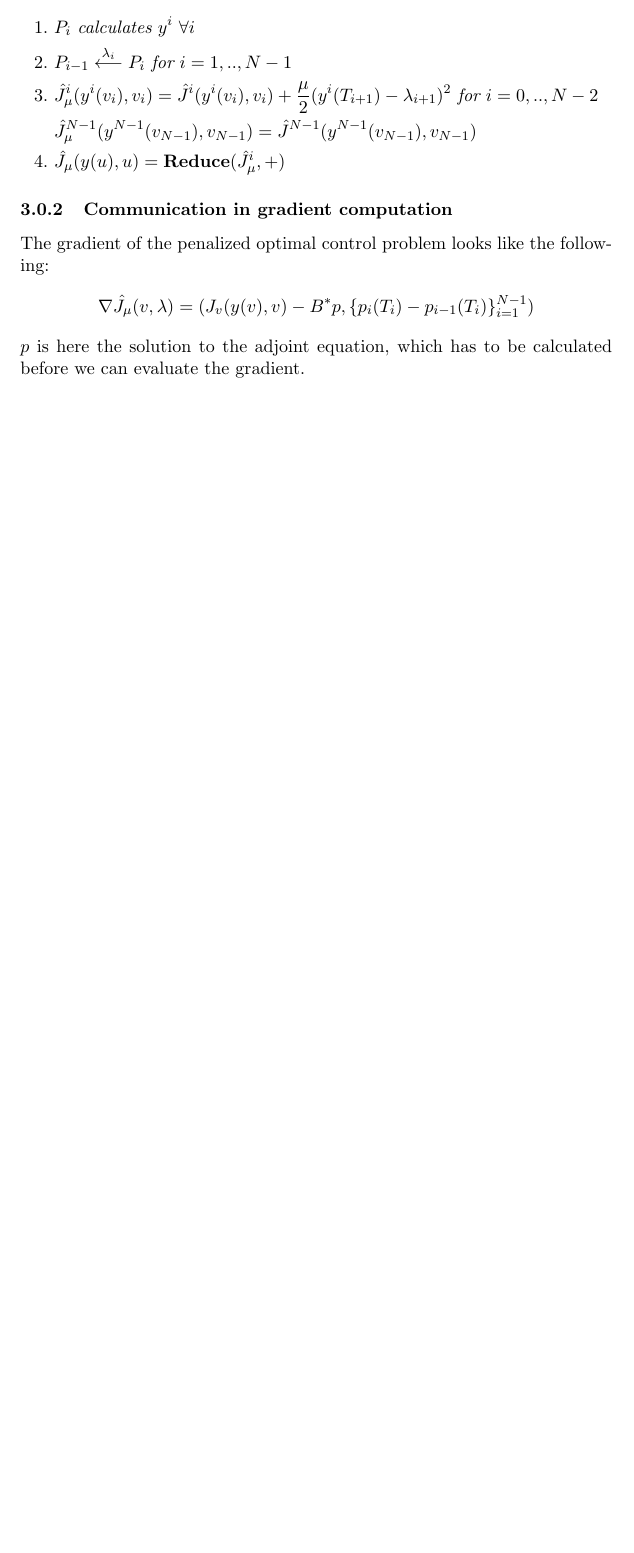
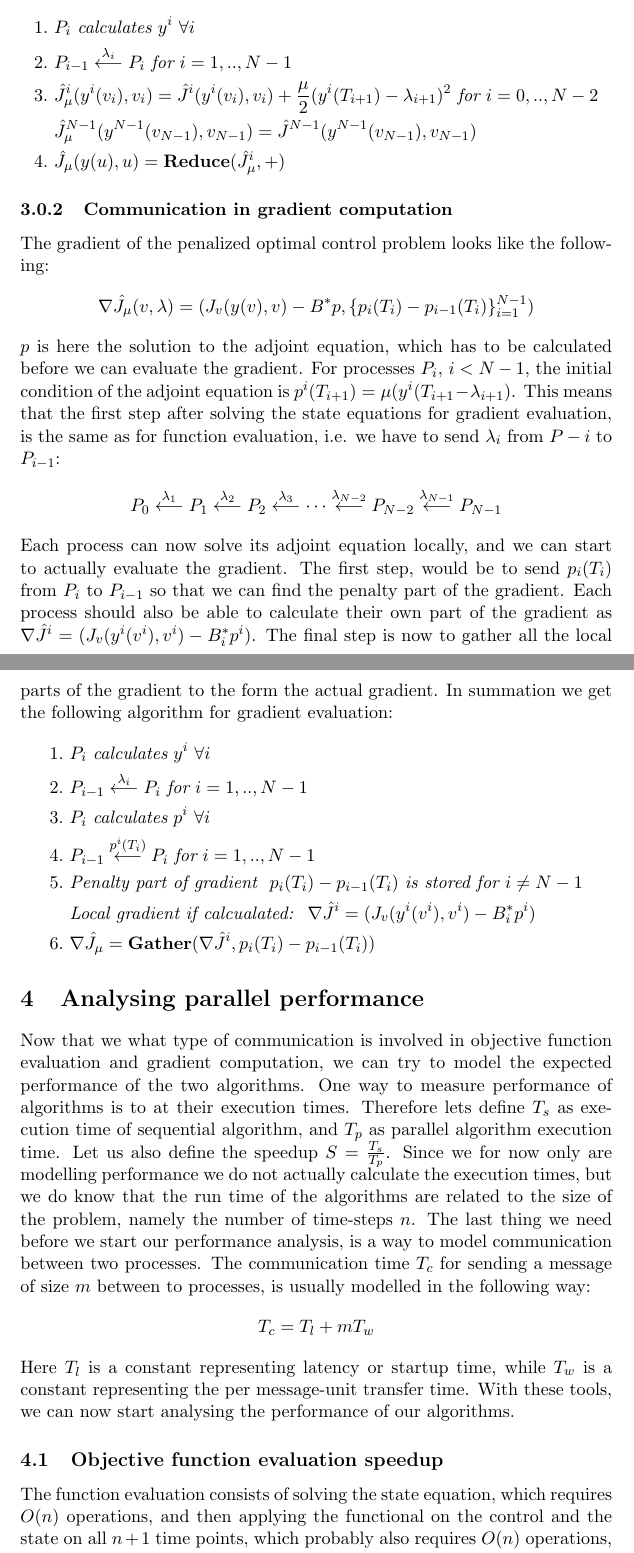
Before and after one commit to andrthu/mek4250, a LaTeX document (adjoint/report/draft/mpiAndPartition/partition.tex): part of page 4 of 4 before the commit and two parts of pages 4 and 5 of 7 after it, the two joined at a grey line, cut so that both start at the same text, the shorter picture padded with empty space. Compiled offline with pdfLaTeX.

Commit message:
speedup ivestigation

```diff
--- a/adjoint/report/draft/mpiAndPartition/partition.tex
+++ b/adjoint/report/draft/mpiAndPartition/partition.tex
@@ -127,4 +127,26 @@ The gradient of the penalized optimal control problem looks like the following:
 \begin{align*}
 \nabla \hat J_{\mu}(v,\lambda) = (J_v(y(v),v)-B^*p,\{p_i(T_i) - p_{i-1}(T_i)\}_{i=1}^{N-1})
 \end{align*}
-$p$ is here the solution to the adjoint equation, which has to be calculated before we can evaluate the gradient.
+$p$ is here the solution to the adjoint equation, which has to be calculated before we can evaluate the gradient. For processes $P_i$, $i<N-1$, the initial condition of the adjoint equation is $p^i(T_{i+1})=\mu(y^i(T_{i+1}-\lambda_{i+1})$. This means that the first step after solving the state equations for gradient evaluation, is the same as for function evaluation, i.e. we have to send $\lambda_i$ from $P-i$ to $P_{i-1}$:
+\begin{align*}
+P_0\overset{\lambda_1}{\longleftarrow}P_1\overset{\lambda_2}{\longleftarrow}P_2 \overset{\lambda_3}{\longleftarrow}\cdots \overset{\lambda_{N-2}}{\longleftarrow}P_{N-2}\overset{\lambda_{N-1}}{\longleftarrow}P_{N-1}
+\end{align*}
+Each process can now solve its adjoint equation locally, and we can start to actually evaluate the gradient. The first step, would be to send $p_i(T_{i})$ from $P_i$ to $P_{i-1}$ so that we can find the penalty part of the gradient. Each process should also be able to calculate their own part of the gradient as $\nabla \hat J^i=(J_v(y^i(v^i),v^i)-B^*_ip^i)$. The final step is now to gather all the local parts of the gradient to the form the actual gradient. In summation we get the following algorithm for gradient evaluation:
+\begin{align*}
+1. \ &P_i \ \textit{calculates} \ y^i \ \forall i \\
+2. \ &P_{i-1}\overset{\lambda_i}{\longleftarrow}P_{i} \ \textit{for} \ i=1,..,N-1 \\
+3. \ &P_i \ \textit{calculates} \ p^i \ \forall i \\
+4. \ &P_{i-1}\overset{p^i(T_i)}{\longleftarrow}P_{i} \ \textit{for} \ i=1,..,N-1 \\
+5. \ &\textit{Penalty part of gradient } \ p_i(T_i) - p_{i-1}(T_i) \ \textit{is stored for $i\neq N-1$} \\
+&\textit{Local gradient if calcualated: } \ \nabla \hat J^i=(J_v(y^i(v^i),v^i)-B^*_ip^i) \\
+6. \ &\nabla \hat J_{\mu} = \textbf{Gather}(\nabla \hat J^i,p_i(T_i) - p_{i-1}(T_i))
+\end{align*}
+\section{Analysing parallel performance}
+Now that we what type of communication is involved in objective function evaluation and gradient computation, we can try to model the expected performance of the two algorithms. One way to measure performance of algorithms is to at their execution times. Therefore lets define $T_s$ as execution time of sequential algorithm, and $T_p$ as parallel algorithm execution time. Let us also define the speedup $S=\frac{T_s}{T_p}$. Since we for now only are modelling performance we do not actually calculate the execution times, but we do know that the run time of the algorithms are related to the size of the problem, namely the number of time-steps $n$. The last thing we need before we start our performance analysis, is a way to model communication between two processes. The communication time $T_c$ for sending a message of size $m$ between to processes, is usually modelled in the following way:
+\begin{align*}
+T_c = T_l + mT_w
+\end{align*}
+Here $T_l$ is a constant representing latency or startup time, while $T_w$ is a constant representing the per message-unit transfer time. With these tools, we can now start analysing the performance of our algorithms.
+\subsection{Objective function evaluation speedup}
+The function evaluation consists of solving the state equation, which requires $O(n)$ operations, and then applying the functional on the control and the state on all $n+1$ time points, which probably also requires $O(n)$ operations, we can assume that the sequential Objective function evaluation execution time is
+\begin{align*}
```
Also changed, not shown: adjoint/report/draft/mpiAndPartition/partition.tex (32 more changed lines).
